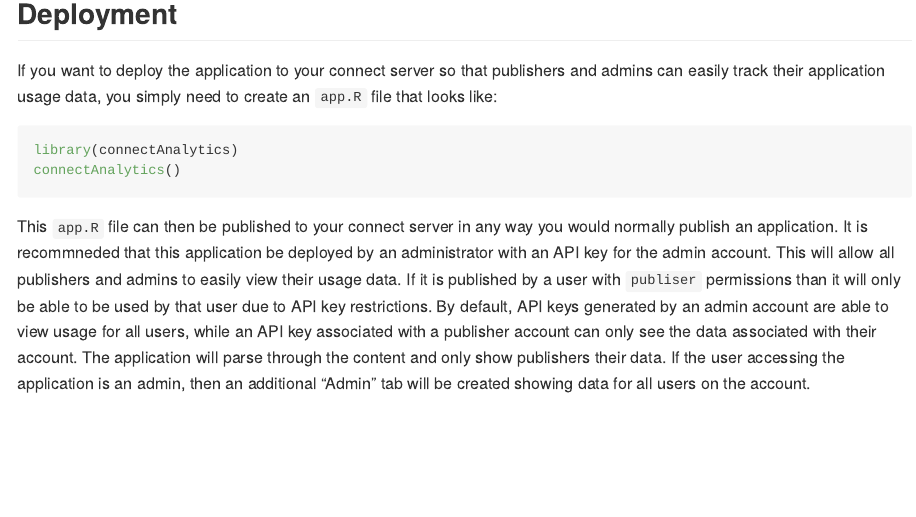
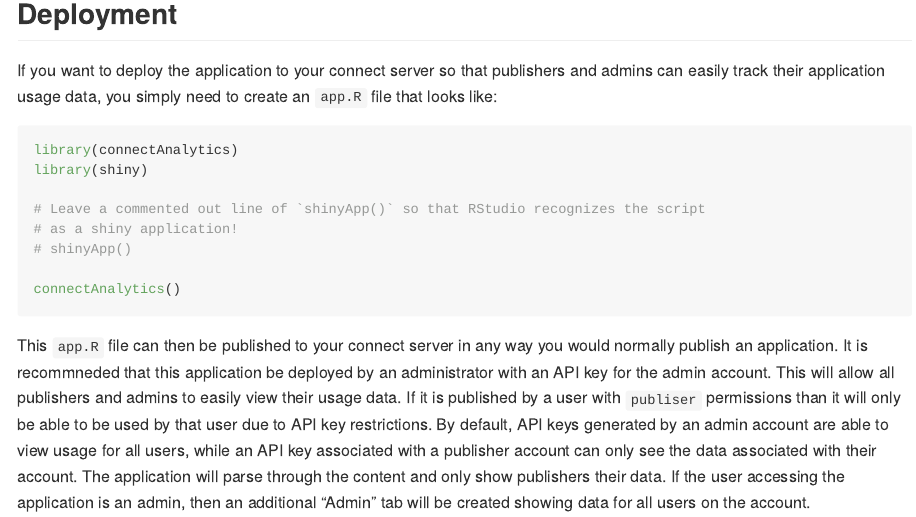
Before and after one commit to tbradley1013/connectAnalytics, an R Markdown document (README.Rmd): the page in a window 1100 px wide, from 1540 px down. The pictures show the output file README.md that the author committed with the source, drawn offline in the style of GitHub; badge pictures from the web are left out.

Commit message:
updated the readme

````diff
--- a/README.Rmd
+++ b/README.Rmd
@@ -71,6 +71,12 @@
 
 ```r
 library(connectAnalytics)
+library(shiny)
+
+# Leave a commented out line of `shinyApp()` so that RStudio recognizes the script
+# as a shiny application!
+# shinyApp()
+
 connectAnalytics()
 ```
 
````
Also changed, not shown: README.md.
